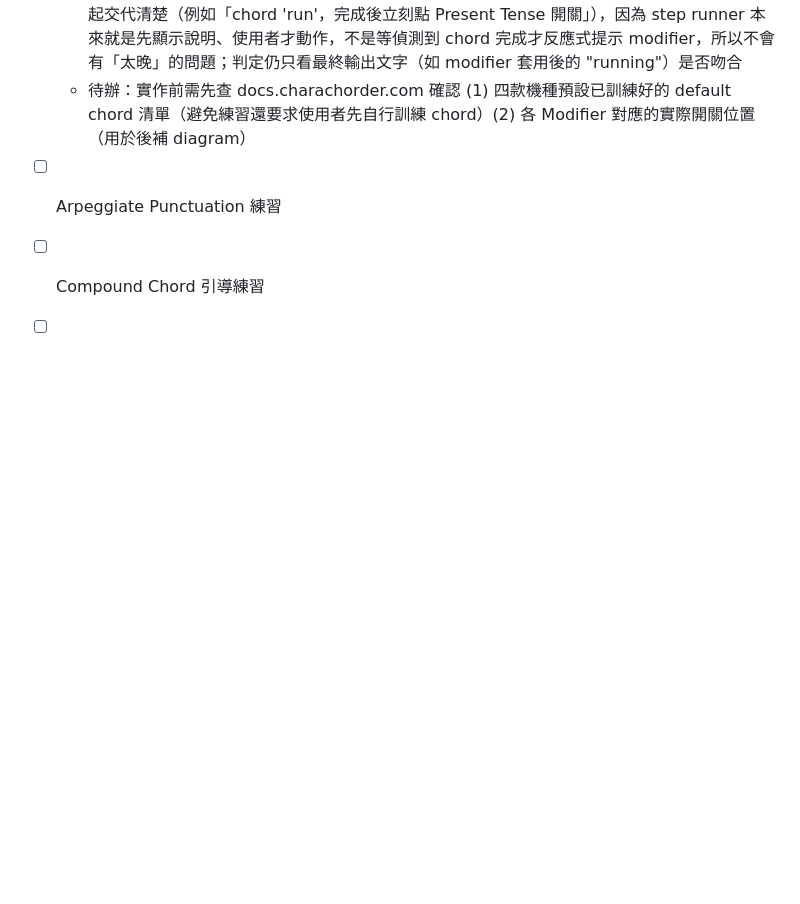
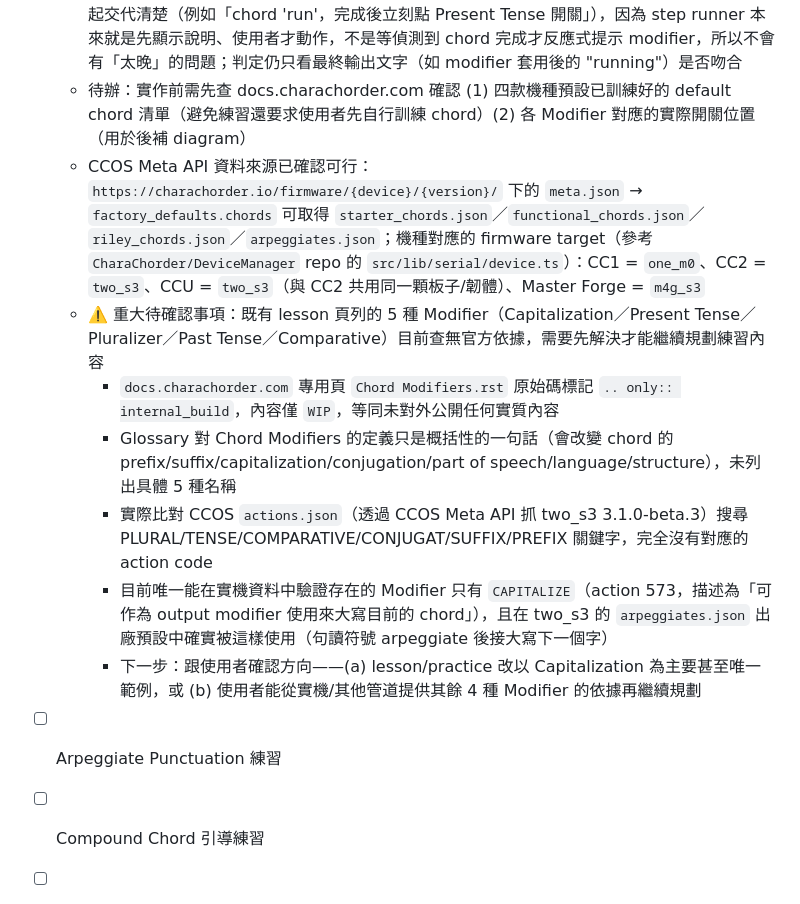
Before and after one commit to andy23512/capella, a Markdown page: TODO.md, the part around the change. Rendered like a GitHub page; blank space fills up the shorter version.

Commit message:
Document CCOS Meta API findings for Chord Modifier practice in TODO
Confirmed a device-to-firmware-target mapping and factory chord data
source via the CCOS Meta API, but cross-checking it turned up that the
lesson's 5-item modifier list has no verifiable official backing
beyond Capitalization — flagging this before further practice design.

```diff
--- a/TODO.md
+++ b/TODO.md
@@ -10,6 +10,13 @@
   - 架構：沿用既有 `exercise-page.component.ts` 的通用 step runner 與 `'chord'` step 判定邏輯（比對最終輸出文字，不管實際按鍵/時序），不用另做專用 FSM——這點與 Impulse Chord 不同
   - Arpeggiate 時序問題的解法：每個 step 的說明文字要「先」把 chord + modifier 兩個動作一起交代清楚（例如「chord 'run'，完成後立刻點 Present Tense 開關」），因為 step runner 本來就是先顯示說明、使用者才動作，不是等偵測到 chord 完成才反應式提示 modifier，所以不會有「太晚」的問題；判定仍只看最終輸出文字（如 modifier 套用後的 "running"）是否吻合
   - 待辦：實作前需先查 docs.charachorder.com 確認 (1) 四款機種預設已訓練好的 default chord 清單（避免練習還要求使用者先自行訓練 chord）(2) 各 Modifier 對應的實際開關位置（用於後補 diagram）
+  - CCOS Meta API 資料來源已確認可行：`https://charachorder.io/firmware/{device}/{version}/` 下的 `meta.json` → `factory_defaults.chords` 可取得 `starter_chords.json`／`functional_chords.json`／`riley_chords.json`／`arpeggiates.json`；機種對應的 firmware target（參考 `CharaChorder/DeviceManager` repo 的 `src/lib/serial/device.ts`）：CC1 = `one_m0`、CC2 = `two_s3`、CCU = `two_s3`（與 CC2 共用同一顆板子/韌體）、Master Forge = `m4g_s3`
+  - ⚠️ 重大待確認事項：既有 lesson 頁列的 5 種 Modifier（Capitalization／Present Tense／Pluralizer／Past Tense／Comparative）目前查無官方依據，需要先解決才能繼續規劃練習內容
+    - `docs.charachorder.com` 專用頁 `Chord Modifiers.rst` 原始碼標記 `.. only:: internal_build`，內容僅 `WIP`，等同未對外公開任何實質內容
+    - Glossary 對 Chord Modifiers 的定義只是概括性的一句話（會改變 chord 的 prefix/suffix/capitalization/conjugation/part of speech/language/structure），未列出具體 5 種名稱
+    - 實際比對 CCOS `actions.json`（透過 CCOS Meta API 抓 two_s3 3.1.0-beta.3）搜尋 PLURAL/TENSE/COMPARATIVE/CONJUGAT/SUFFIX/PREFIX 關鍵字，完全沒有對應的 action code
+    - 目前唯一能在實機資料中驗證存在的 Modifier 只有 `CAPITALIZE`（action 573，描述為「可作為 output modifier 使用來大寫目前的 chord」），且在 two_s3 的 `arpeggiates.json` 出廠預設中確實被這樣使用（句讀符號 arpeggiate 後接大寫下一個字）
+    - 下一步：跟使用者確認方向——(a) lesson/practice 改以 Capitalization 為主要甚至唯一範例，或 (b) 使用者能從實機/其他管道提供其餘 4 種 Modifier 的依據再繼續規劃
 - [ ] Arpeggiate Punctuation 練習
 - [ ] Compound Chord 引導練習
 - [ ] Dynamic Chord Library 教學（較複雜，暫不做練習，只補設定方式的說明）
```
